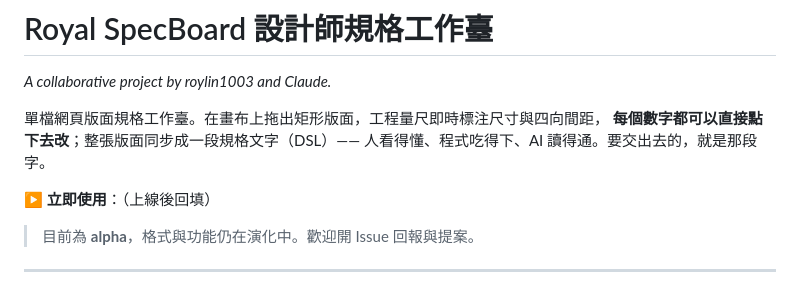
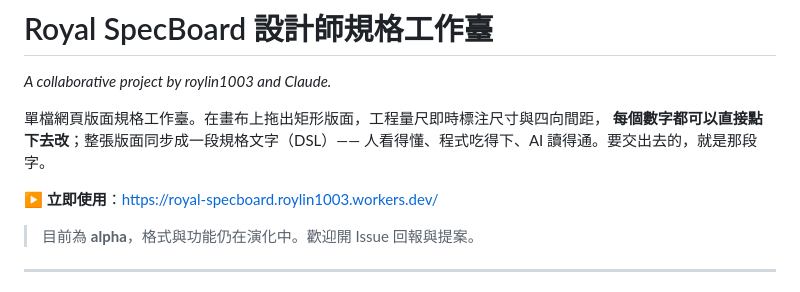
Before and after one commit to Roylin1003/royal-specboard, a Markdown page: README.md, the part around the change. Drawn GitHub-style.

Commit message:
README：回填線上網址（Cloudflare）
Co-Authored-By: Claude Opus 5 <noreply@anthropic.com>

```diff
--- a/README.md
+++ b/README.md
@@ -6,7 +6,7 @@
 **每個數字都可以直接點下去改**；整張版面同步成一段規格文字（DSL）——
 人看得懂、程式吃得下、AI 讀得通。要交出去的，就是那段字。
 
-**▶ 立即使用**：（上線後回填）
+**▶ 立即使用**：<https://royal-specboard.roylin1003.workers.dev/>
 
 > 目前為 **alpha**，格式與功能仍在演化中。歡迎開 Issue 回報與提案。
 
```
